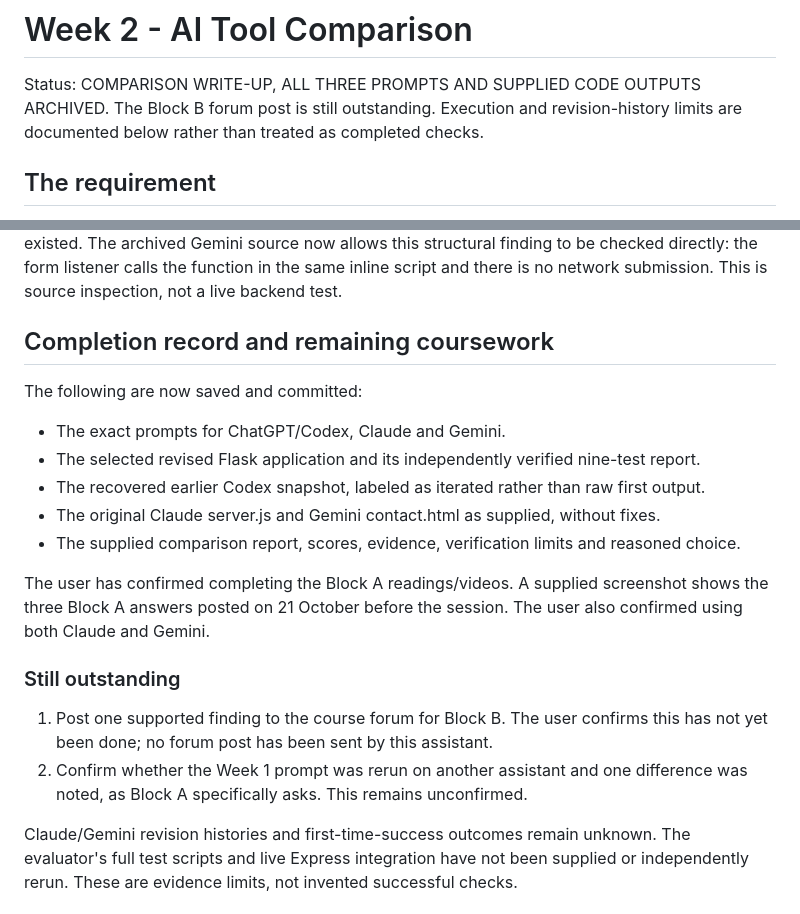
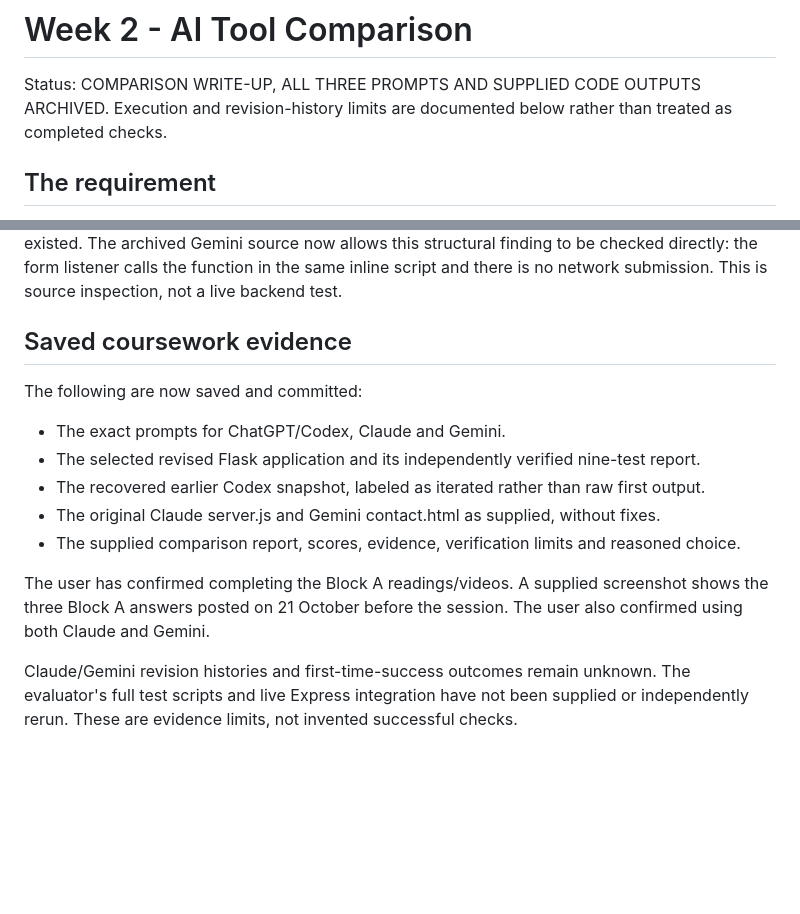
Before and after one commit to braamjooste/My-First-Flask-App, a Markdown page: docs/week02-tool-comparison.md, 2 parts joined by grey strips. Rendered like a GitHub page; blank space fills up the shorter version.

Commit message:
Remove outstanding-task checklist from comparison write-up

```diff
--- a/docs/week02-tool-comparison.md
+++ b/docs/week02-tool-comparison.md
@@ -1,8 +1,8 @@
 # Week 2 - AI Tool Comparison
 
 Status: COMPARISON WRITE-UP, ALL THREE PROMPTS AND SUPPLIED CODE OUTPUTS ARCHIVED.
-The Block B forum post is still outstanding. Execution and revision-history limits
-are documented below rather than treated as completed checks.
+Execution and revision-history limits are documented below rather than treated as
+completed checks.
 
 ## The requirement
 
@@ -209,7 +209,7 @@ error response existed. The archived Gemini source now allows this structural fi
 to be checked directly: the form listener calls the function in the same inline script
 and there is no network submission. This is source inspection, not a live backend test.
 
-## Completion record and remaining coursework
+## Saved coursework evidence
 
 The following are now saved and committed:
 
@@ -223,13 +223,6 @@ The user has confirmed completing the Block A readings/videos. A supplied screen
 shows the three Block A answers posted on 21 October before the session. The user
 also confirmed using both Claude and Gemini.
 
-### Still outstanding
-
-1. Post one supported finding to the course forum for Block B. The user confirms this
-   has not yet been done; no forum post has been sent by this assistant.
-2. Confirm whether the Week 1 prompt was rerun on another assistant and one difference
-   was noted, as Block A specifically asks. This remains unconfirmed.
-
 Claude/Gemini revision histories and first-time-success outcomes remain unknown.
 The evaluator's full test scripts and live Express integration have not been supplied
 or independently rerun. These are evidence limits, not invented successful checks.
```
